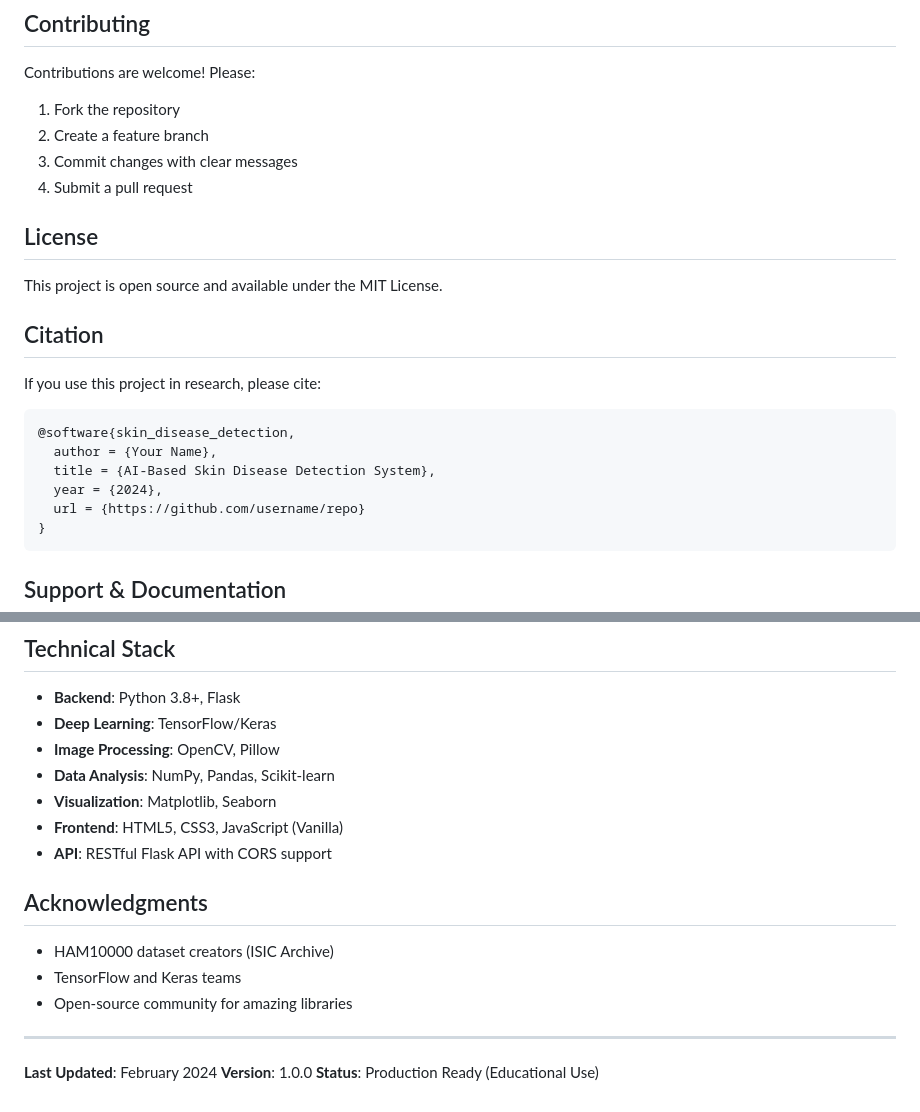
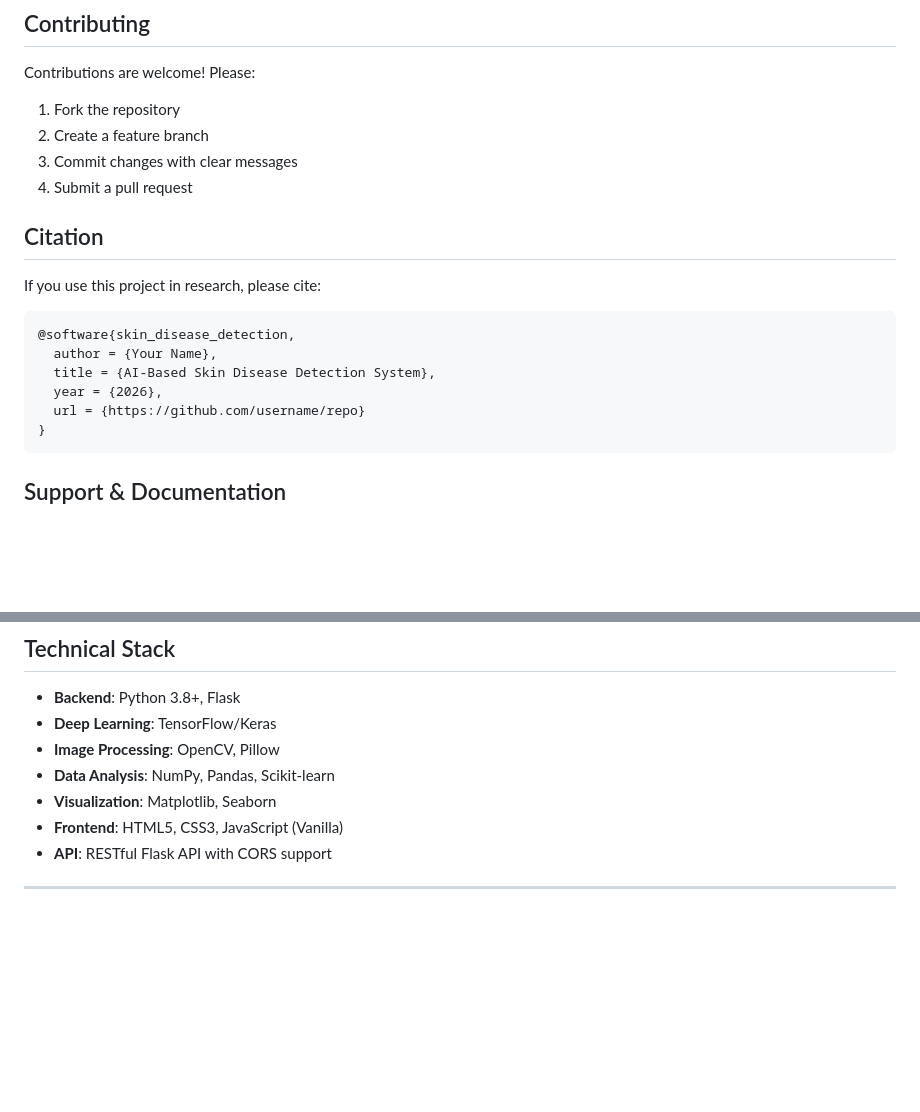
Before and after one commit to 17gungunverma/skin_disease_detection, a Markdown page: README.md, 2 parts joined by grey strips. Drawn GitHub-style; blank space fills up the shorter version.

````diff
--- a/README.md
+++ b/README.md
@@ -453,9 +453,6 @@ Contributions are welcome! Please:
 3. Commit changes with clear messages
 4. Submit a pull request
 
-## License
-
-This project is open source and available under the MIT License.
 
 ## Citation
 
@@ -465,7 +462,7 @@ If you use this project in research, please cite:
 @software{skin_disease_detection,
   author = {Your Name},
   title = {AI-Based Skin Disease Detection System},
-  year = {2024},
+  year = {2026},
   url = {https://github.com/username/repo}
 }
 ```
@@ -488,14 +485,4 @@ For issues, questions, or contributions:
 - **Frontend**: HTML5, CSS3, JavaScript (Vanilla)
 - **API**: RESTful Flask API with CORS support
 
-## Acknowledgments
-
-- HAM10000 dataset creators (ISIC Archive)
-- TensorFlow and Keras teams
-- Open-source community for amazing libraries
-
 ---
-
-**Last Updated**: February 2024
-**Version**: 1.0.0
-**Status**: Production Ready (Educational Use)
````
